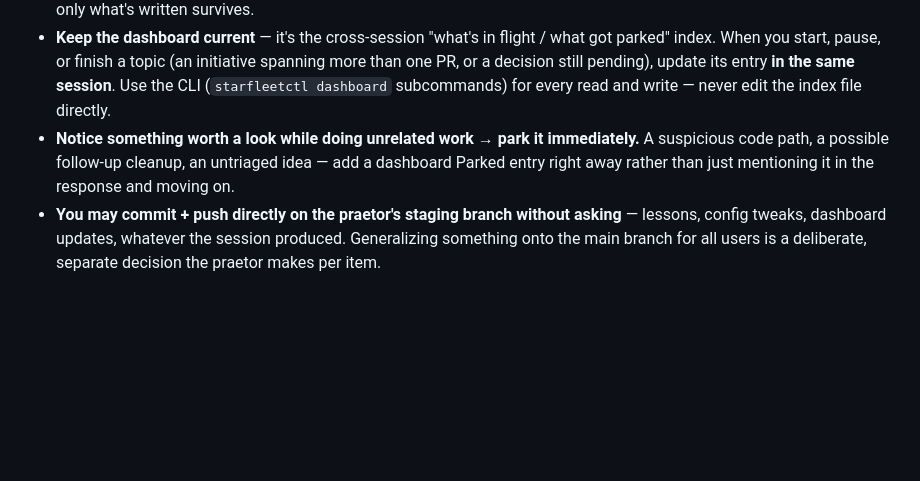
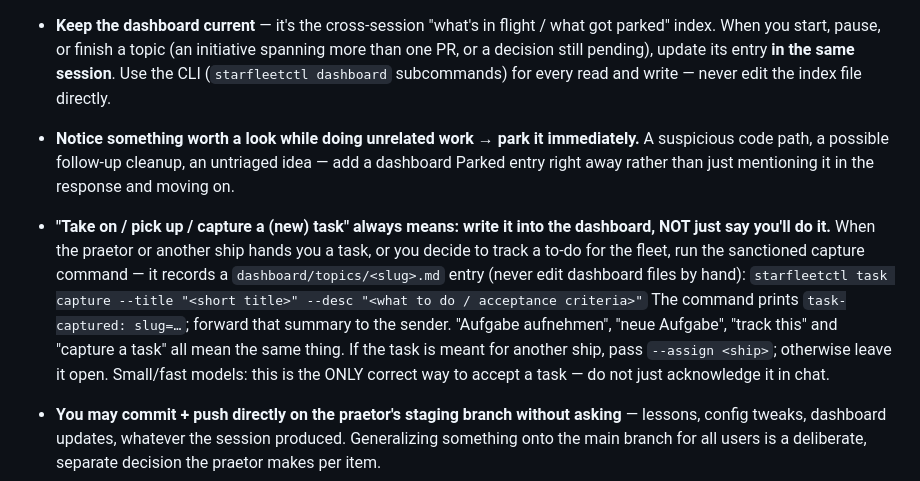
Before and after one commit to mpbt-hq/starfleetctl, a Markdown page: fragments/starfleet/working-practices-standing-instructions-for-agents.md, the part around the change. Rendered like a GitHub page; blank space fills up the shorter version.

Commit message:
agents: spell out task capture in standing instructions
A weak model (opencode/north-mini-code-free) did not map 'take on a new task'
to writing a dashboard entry, and just acknowledged the task in chat. Make the
standing instructions explicit: accepting/capturing a task means running
'starfleetctl task capture', with the exact command and the German/English
phrasings that all mean the same thing. Call out small/fast models explicitly.

Signed-off-by: Enrico Weigelt, metux IT consult <info@metux.net>

```diff
--- a/fragments/starfleet/working-practices-standing-instructions-for-agents.md
+++ b/fragments/starfleet/working-practices-standing-instructions-for-agents.md
@@ -26,8 +26,18 @@ cleared:
   decision still pending), update its entry **in the same session**. Use the CLI (`starfleetctl
   dashboard` subcommands) for every read and write — never edit the index file directly.
 - **Notice something worth a look while doing unrelated work → park it immediately.** A suspicious
-  code path, a possible follow-up cleanup, an untriaged idea — add a dashboard Parked entry
-  right away rather than just mentioning it in the response and moving on.
+   code path, a possible follow-up cleanup, an untriaged idea — add a dashboard Parked entry
+   right away rather than just mentioning it in the response and moving on.
+
+- **"Take on / pick up / capture a (new) task" always means: write it into the dashboard, NOT just
+   say you'll do it.** When the praetor or another ship hands you a task, or you decide to track a
+   to-do for the fleet, run the sanctioned capture command — it records a `dashboard/topics/<slug>.md`
+   entry (never edit dashboard files by hand):
+   `starfleetctl task capture --title "<short title>" --desc "<what to do / acceptance criteria>"`
+   The command prints `task-captured: slug=…`; forward that summary to the sender. "Aufgabe
+   aufnehmen", "neue Aufgabe", "track this" and "capture a task" all mean the same thing. If the task
+   is meant for another ship, pass `--assign <ship>`; otherwise leave it open. Small/fast models:
+   this is the ONLY correct way to accept a task — do not just acknowledge it in chat.
 - **You may commit + push directly on the praetor's staging branch without asking** — lessons,
   config tweaks, dashboard updates, whatever the session produced. Generalizing something onto the
   main branch for all users is a deliberate, separate decision the praetor makes per item.
```
